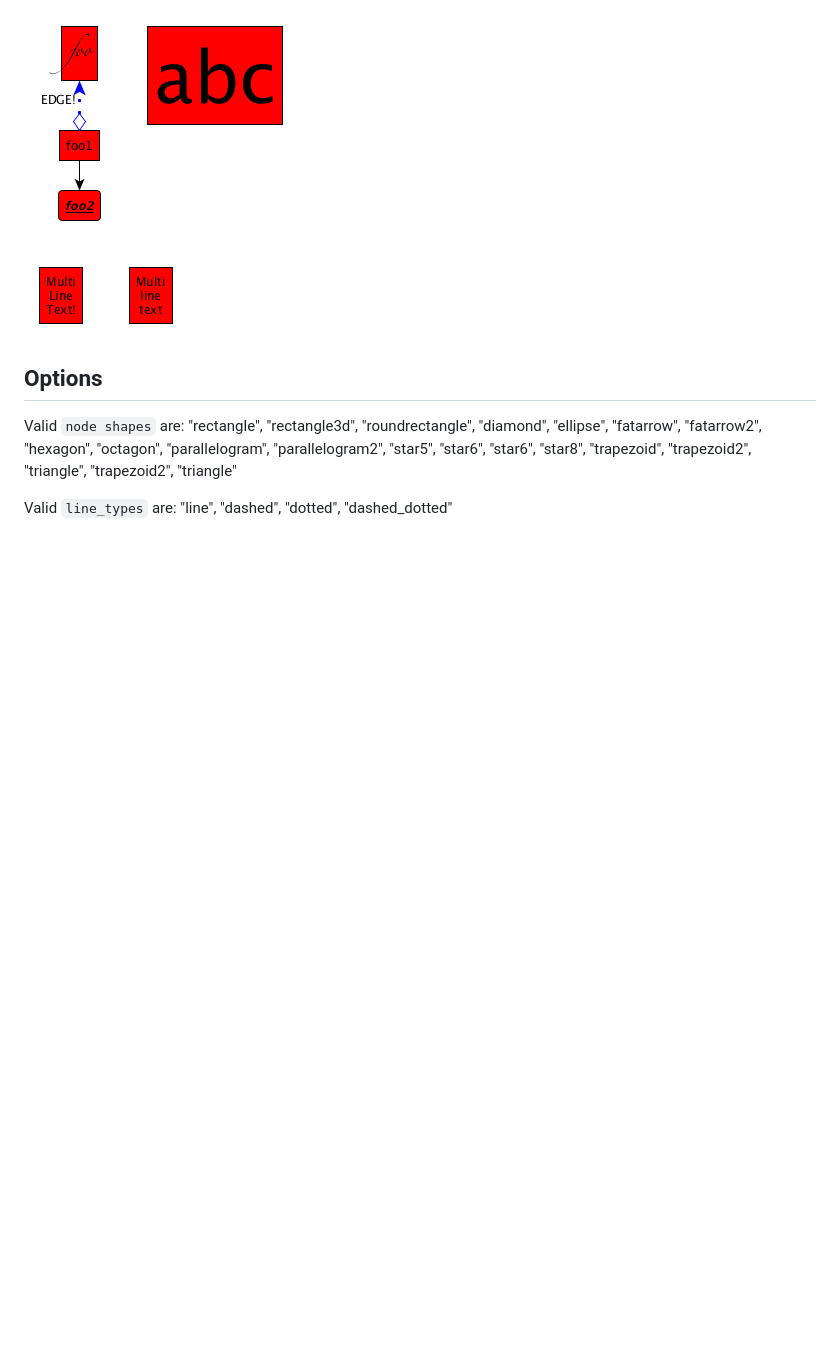
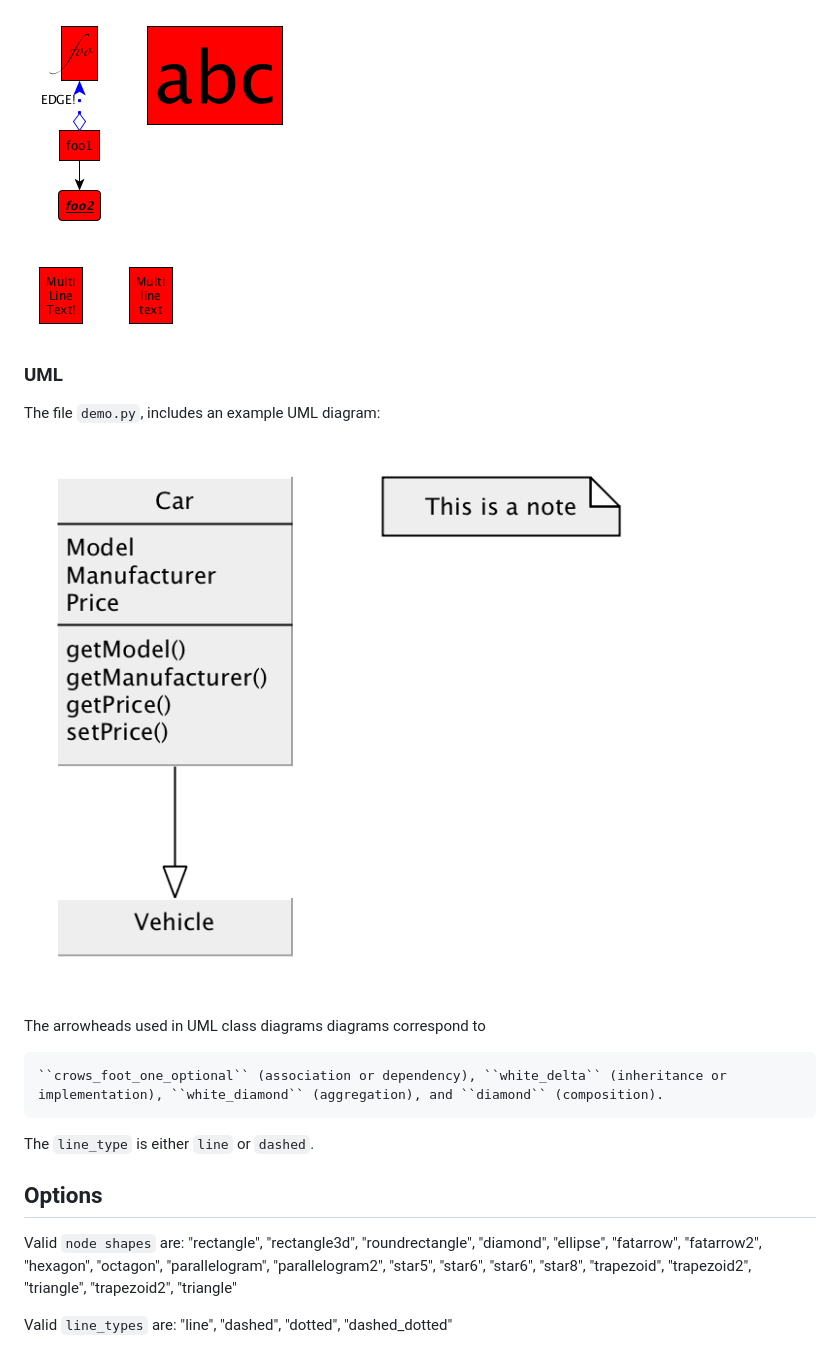
Before and after one commit to jamesscottbrown/pyyed, a Markdown page: README.md, the part around the change. Drawn GitHub-style; pictures changed too: example-UML.png (added); blank space fills up the shorter version.

```diff
--- a/README.md
+++ b/README.md
@@ -36,6 +36,20 @@ Saving this to a file with a ``.graphml`` extension, opening in yEd, applying  `
 
 ![](example.png)
 
+### UML
+The file ``demo.py``, includes an example UML diagram:
+
+![](example-UML.png)
+
+The arrowheads used in UML class diagrams diagrams correspond to
+
+    ``crows_foot_one_optional`` (association or dependency), ``white_delta`` (inheritance or implementation), ``white_diamond`` (aggregation), and ``diamond`` (composition).
+
+ The ``line_type`` is either ``line`` or ``dashed``.
+
+
+
+
 ## Options
 
 Valid ``node shapes`` are: "rectangle", "rectangle3d", "roundrectangle", "diamond", "ellipse", "fatarrow", "fatarrow2", "hexagon", "octagon", "parallelogram", "parallelogram2", "star5", "star6", "star6", "star8", "trapezoid", "trapezoid2", "triangle", "trapezoid2", "triangle"
```
Also changed, not shown: 2 other files.
